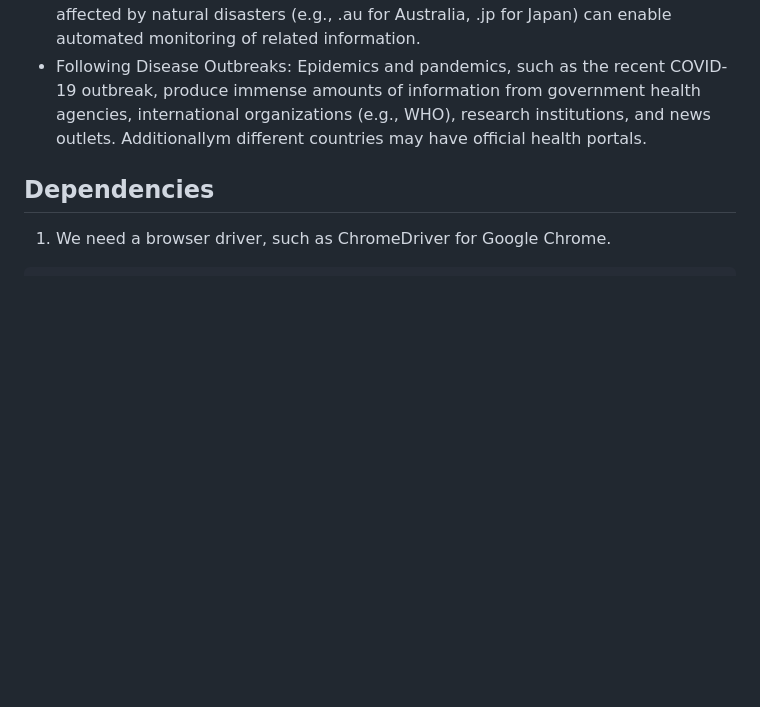
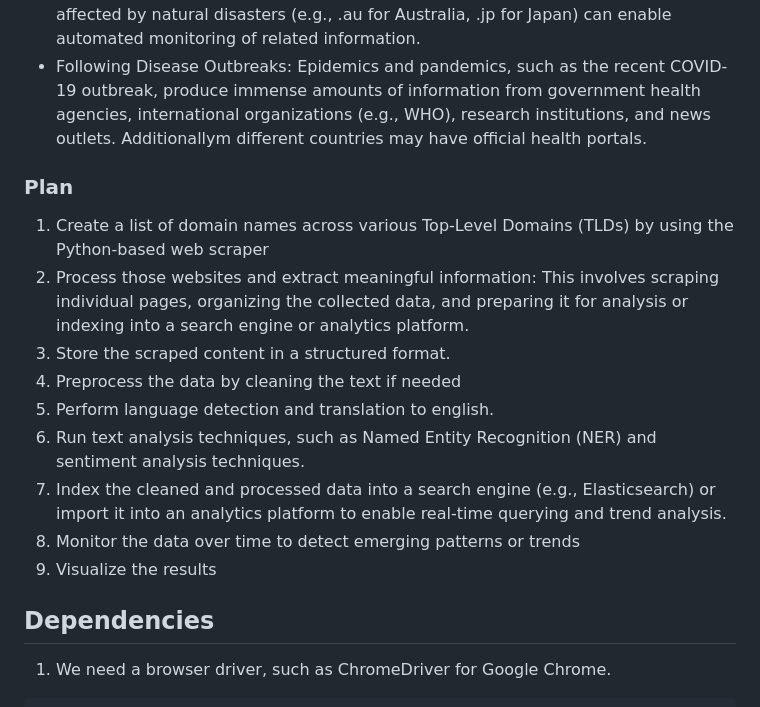
Before and after one commit to allamiro/TLD-Domain-Scraper, a Markdown page: README.md, the part around the change. GitHub-like rendering; blank space fills up the shorter version.

```diff
--- a/README.md
+++ b/README.md
@@ -15,6 +15,17 @@ Elections, protests, policy changes, or international relations often generate a
 Natural disasters, including earthquakes, floods, and hurricanes, often lead to a spike in online reporting. Local news websites, emergency portals, and community blogs may provide early warnings, first-hand accounts, or official updates.Scraping domains in regions frequently affected by natural disasters (e.g., .au for Australia, .jp for Japan) can enable automated monitoring of related information.
 - Following Disease Outbreaks:
 Epidemics and pandemics, such as the recent COVID-19 outbreak, produce immense amounts of information from government health agencies, international organizations (e.g., WHO), research institutions, and news outlets. Additionallym different countries may have official health portals.
+
+### Plan
+1. Create a list of domain names across various Top-Level Domains (TLDs) by using the Python-based web scraper
+2. Process those websites and extract meaningful information: This involves scraping individual pages, organizing the collected data, and preparing it for analysis or indexing into a search engine or analytics platform.
+3. Store the scraped content in a structured format.
+4. Preprocess the data by cleaning the text if needed
+5. Perform language detection and translation to english.
+6. Run text analysis techniques, such as Named Entity Recognition (NER) and sentiment analysis techniques.
+7. Index the cleaned and processed data into a search engine (e.g., Elasticsearch) or import it into an analytics platform to enable real-time querying and trend analysis.
+8. Monitor the data over time to detect emerging patterns or trends
+9. Visualize the results
 
 
 ## Dependencies
```
